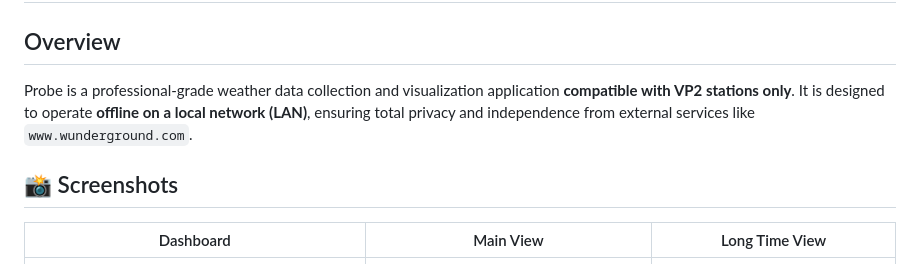
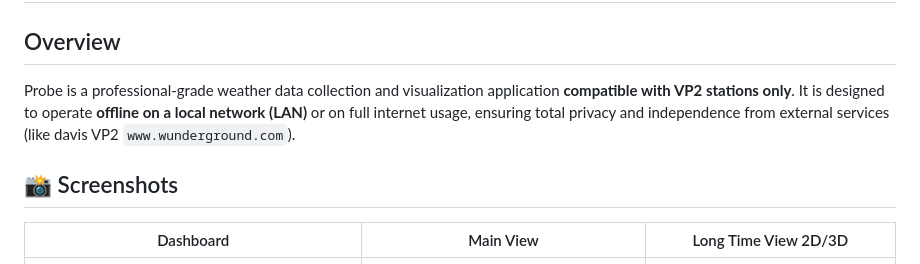
Before and after one commit to sctfic/Probe2, a Markdown page: README.md, the part around one of its changes. GitHub-like rendering.

Commit message:
feat:readme

```diff
--- a/README.md
+++ b/README.md
@@ -2,11 +2,11 @@
 
 ## Overview
 
-Probe is a professional-grade weather data collection and visualization application **compatible with VP2 stations only**. It is designed to operate **offline on a local network (LAN)**, ensuring total privacy and independence from external services like `www.wunderground.com`.
+Probe is a professional-grade weather data collection and visualization application **compatible with VP2 stations only**. It is designed to operate **offline on a local network (LAN)** or on full internet usage, ensuring total privacy and independence from external services (like davis VP2 `www.wunderground.com`).
 
 ## 📸 Screenshots
 
-| Dashboard | Main View | Long Time View |
+| Dashboard | Main View | Long Time View 2D/3D |
 | :---: | :---: | :---: |
 | <img src="./docs/DashboardView.png" alt="Dashboard View" width="100%"> | <img src="./docs/MainVeiw.png" alt="Main View" width="100%"> | <img src="./docs/LongTimeView.png" alt="Long Time View" width="100%"> |
 
```
Also changed, not shown: other parts of README.md (+5 -2 lines).
